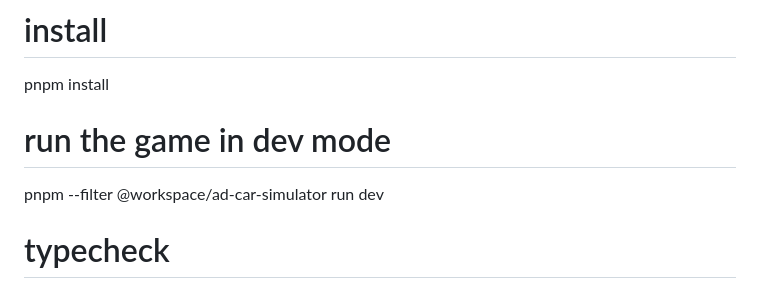
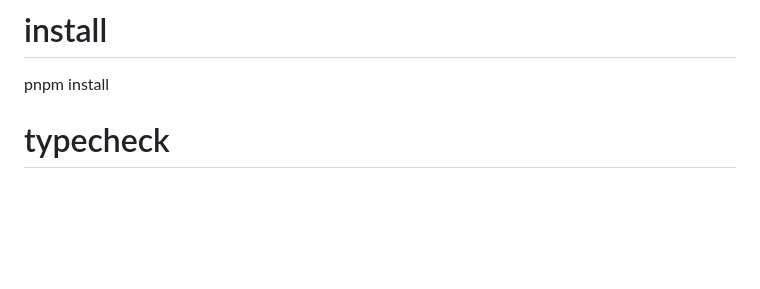
Before and after one commit to aniket34dayal-design/AD-CAR-DRIVING, a Markdown page: README.md, the part around the change. GitHub-like rendering; blank space fills up the shorter version.

```diff
--- a/README.md
+++ b/README.md
@@ -57,8 +57,7 @@ This artifact lives in a pnpm workspace monorepo. From the repo root:
 
 # install
 pnpm install
-# run the game in dev mode
-pnpm --filter @workspace/ad-car-simulator run dev
+
 # typecheck
 pnpm --filter @workspace/ad-car-simulator run typecheck
 # production build
```
